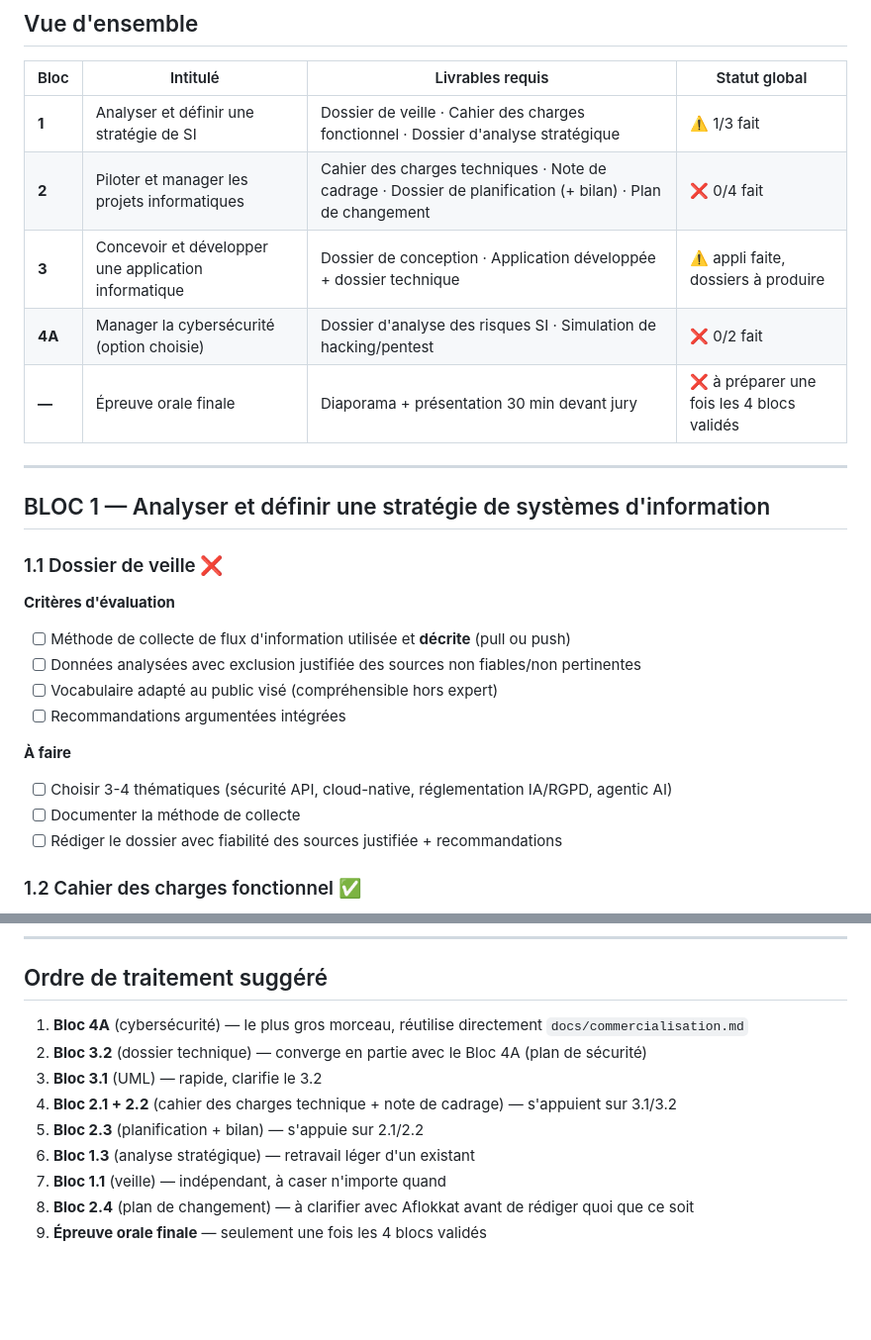
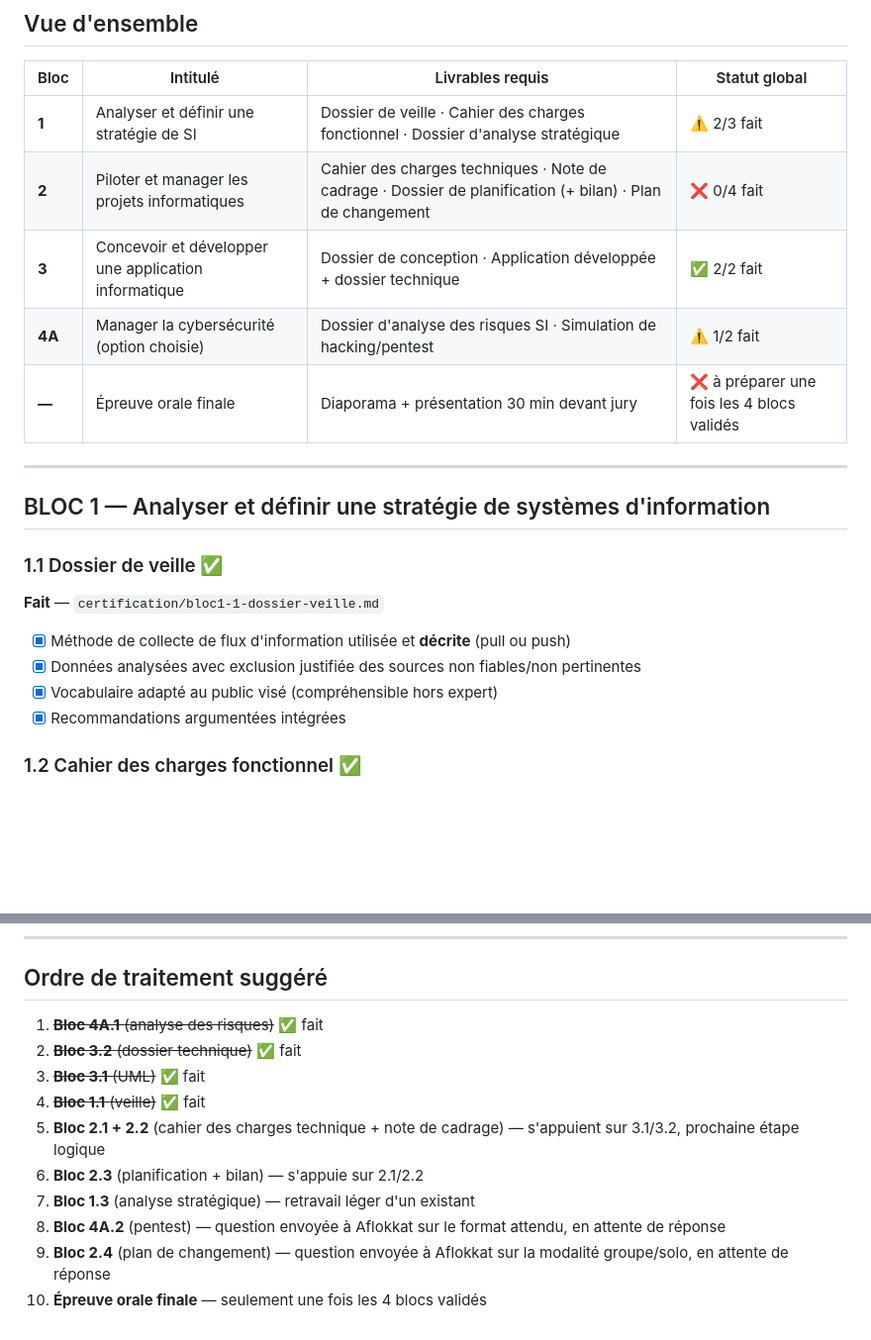
Before and after one commit to St4r4x/restaurant-analytics, a Markdown page: CHECKLIST.md, 2 parts joined by grey strips. Shown at 99% size. Rendered like a GitHub page; blank space fills up the shorter version.

```diff
--- a/CHECKLIST.md
+++ b/CHECKLIST.md
@@ -23,27 +23,22 @@ La certification est découpée en **4 blocs de compétences** (3 communs + 1 op
 
 | Bloc | Intitulé | Livrables requis | Statut global |
 |---|---|---|---|
-| **1** | Analyser et définir une stratégie de SI | Dossier de veille · Cahier des charges fonctionnel · Dossier d'analyse stratégique | ⚠️ 1/3 fait |
+| **1** | Analyser et définir une stratégie de SI | Dossier de veille · Cahier des charges fonctionnel · Dossier d'analyse stratégique | ⚠️ 2/3 fait |
 | **2** | Piloter et manager les projets informatiques | Cahier des charges techniques · Note de cadrage · Dossier de planification (+ bilan) · Plan de changement | ❌ 0/4 fait |
-| **3** | Concevoir et développer une application informatique | Dossier de conception · Application développée + dossier technique | ⚠️ appli faite, dossiers à produire |
-| **4A** | Manager la cybersécurité (option choisie) | Dossier d'analyse des risques SI · Simulation de hacking/pentest | ❌ 0/2 fait |
+| **3** | Concevoir et développer une application informatique | Dossier de conception · Application développée + dossier technique | ✅ 2/2 fait |
+| **4A** | Manager la cybersécurité (option choisie) | Dossier d'analyse des risques SI · Simulation de hacking/pentest | ⚠️ 1/2 fait |
 | **—** | Épreuve orale finale | Diaporama + présentation 30 min devant jury | ❌ à préparer une fois les 4 blocs validés |
 
 ---
 
 ## BLOC 1 — Analyser et définir une stratégie de systèmes d'information
 
-### 1.1 Dossier de veille ❌
-**Critères d'évaluation**
-- [ ] Méthode de collecte de flux d'information utilisée et **décrite** (pull ou push)
-- [ ] Données analysées avec exclusion justifiée des sources non fiables/non pertinentes
-- [ ] Vocabulaire adapté au public visé (compréhensible hors expert)
-- [ ] Recommandations argumentées intégrées
-
-**À faire**
-- [ ] Choisir 3-4 thématiques (sécurité API, cloud-native, réglementation IA/RGPD, agentic AI)
-- [ ] Documenter la méthode de collecte
-- [ ] Rédiger le dossier avec fiabilité des sources justifiée + recommandations
+### 1.1 Dossier de veille ✅
+**Fait** — `certification/bloc1-1-dossier-veille.md`
+- [x] Méthode de collecte de flux d'information utilisée et **décrite** (pull ou push)
+- [x] Données analysées avec exclusion justifiée des sources non fiables/non pertinentes
+- [x] Vocabulaire adapté au public visé (compréhensible hors expert)
+- [x] Recommandations argumentées intégrées
 
 ### 1.2 Cahier des charges fonctionnel ✅
 - [x] Fait — doc Drive *"Cahier des charges fonctionnel"* (projet Aflokkat, groupe de 3)
@@ -201,12 +170,13 @@ La certification est découpée en **4 blocs de compétences** (3 communs + 1 op
 
 ## Ordre de traitement suggéré
 
-1. **Bloc 4A** (cybersécurité) — le plus gros morceau, réutilise directement `docs/commercialisation.md`
-2. **Bloc 3.2** (dossier technique) — converge en partie avec le Bloc 4A (plan de sécurité)
-3. **Bloc 3.1** (UML) — rapide, clarifie le 3.2
-4. **Bloc 2.1 + 2.2** (cahier des charges technique + note de cadrage) — s'appuient sur 3.1/3.2
-5. **Bloc 2.3** (planification + bilan) — s'appuie sur 2.1/2.2
-6. **Bloc 1.3** (analyse stratégique) — retravail léger d'un existant
-7. **Bloc 1.1** (veille) — indépendant, à caser n'importe quand
-8. **Bloc 2.4** (plan de changement) — à clarifier avec Aflokkat avant de rédiger quoi que ce soit
-9. **Épreuve orale finale** — seulement une fois les 4 blocs validés
+1. ~~**Bloc 4A.1** (analyse des risques)~~ ✅ fait
+2. ~~**Bloc 3.2** (dossier technique)~~ ✅ fait
+3. ~~**Bloc 3.1** (UML)~~ ✅ fait
+4. ~~**Bloc 1.1** (veille)~~ ✅ fait
+5. **Bloc 2.1 + 2.2** (cahier des charges technique + note de cadrage) — s'appuient sur 3.1/3.2, prochaine étape logique
+6. **Bloc 2.3** (planification + bilan) — s'appuie sur 2.1/2.2
+7. **Bloc 1.3** (analyse stratégique) — retravail léger d'un existant
+8. **Bloc 4A.2** (pentest) — question envoyée à Aflokkat sur le format attendu, en attente de réponse
+9. **Bloc 2.4** (plan de changement) — question envoyée à Aflokkat sur la modalité groupe/solo, en attente de réponse
+10. **Épreuve orale finale** — seulement une fois les 4 blocs validés
```
Also changed, not shown: other parts of CHECKLIST.md (+22 -48 lines), certification/bloc3-1-dossier-conception.md (added, +269 -0 lines).
